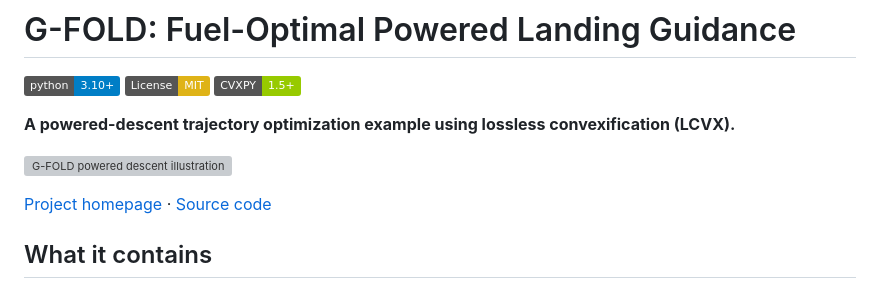
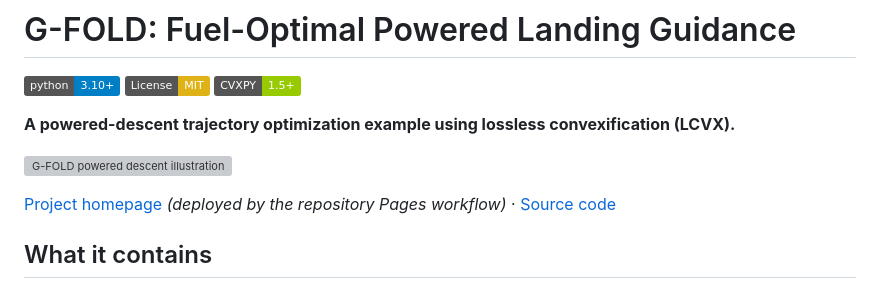
Before and after one commit to PaoShou-China/G-FOLD, a Markdown page: README.md, the part around the change. Drawn GitHub-style; badges without logos; grey boxes are pictures that could not be loaded.

Commit message:
docs: clarify G-FOLD Pages publishing

```diff
--- a/README.md
+++ b/README.md
@@ -8,7 +8,7 @@
 
 ![G-FOLD powered descent illustration](assets/hero.svg)
 
-[Project homepage](https://paoshou-china.github.io/G-FOLD/) · [Source code](https://github.com/PaoShou-China/G-FOLD)
+[Project homepage](https://paoshou-china.github.io/G-FOLD/) *(deployed by the repository Pages workflow)* · [Source code](https://github.com/PaoShou-China/G-FOLD)
 
 ## What it contains
 
```
